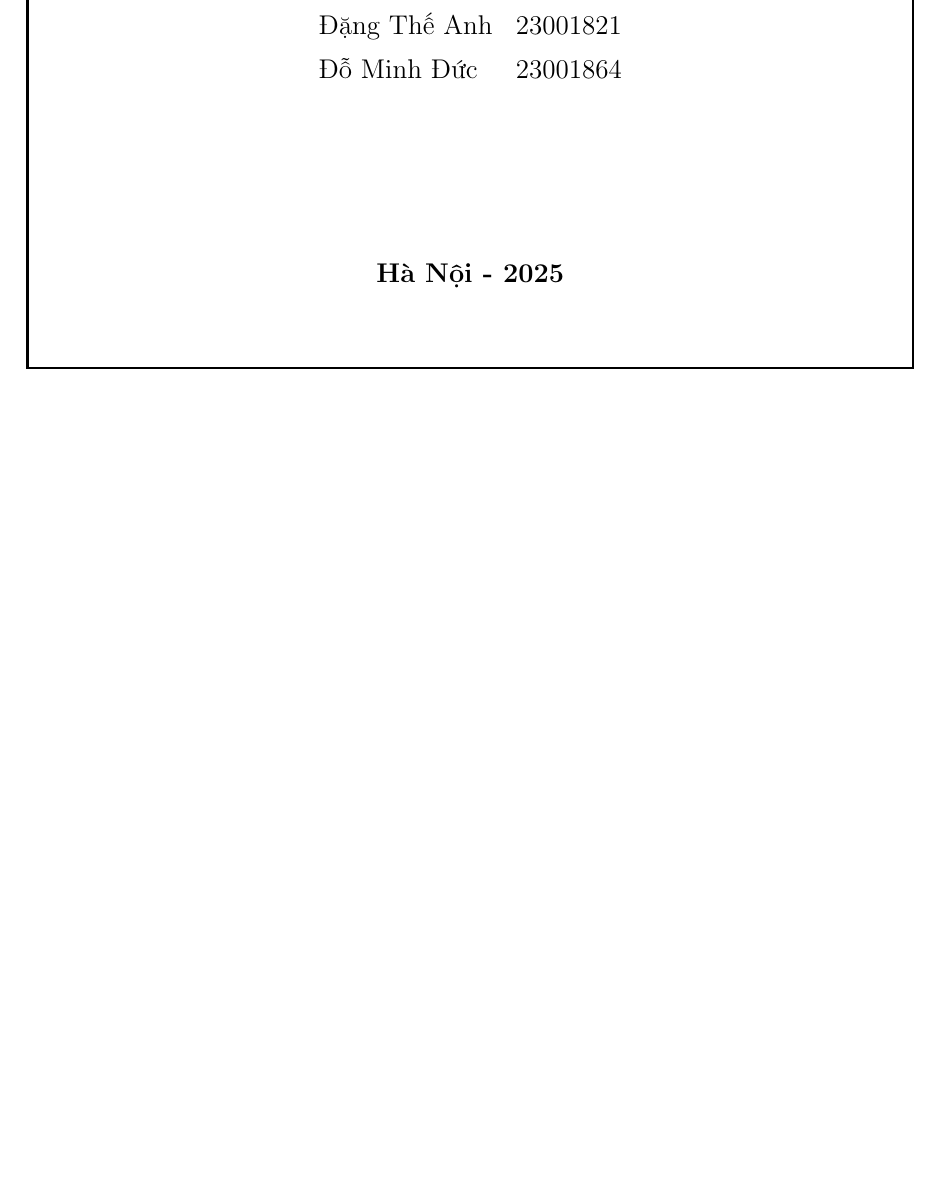
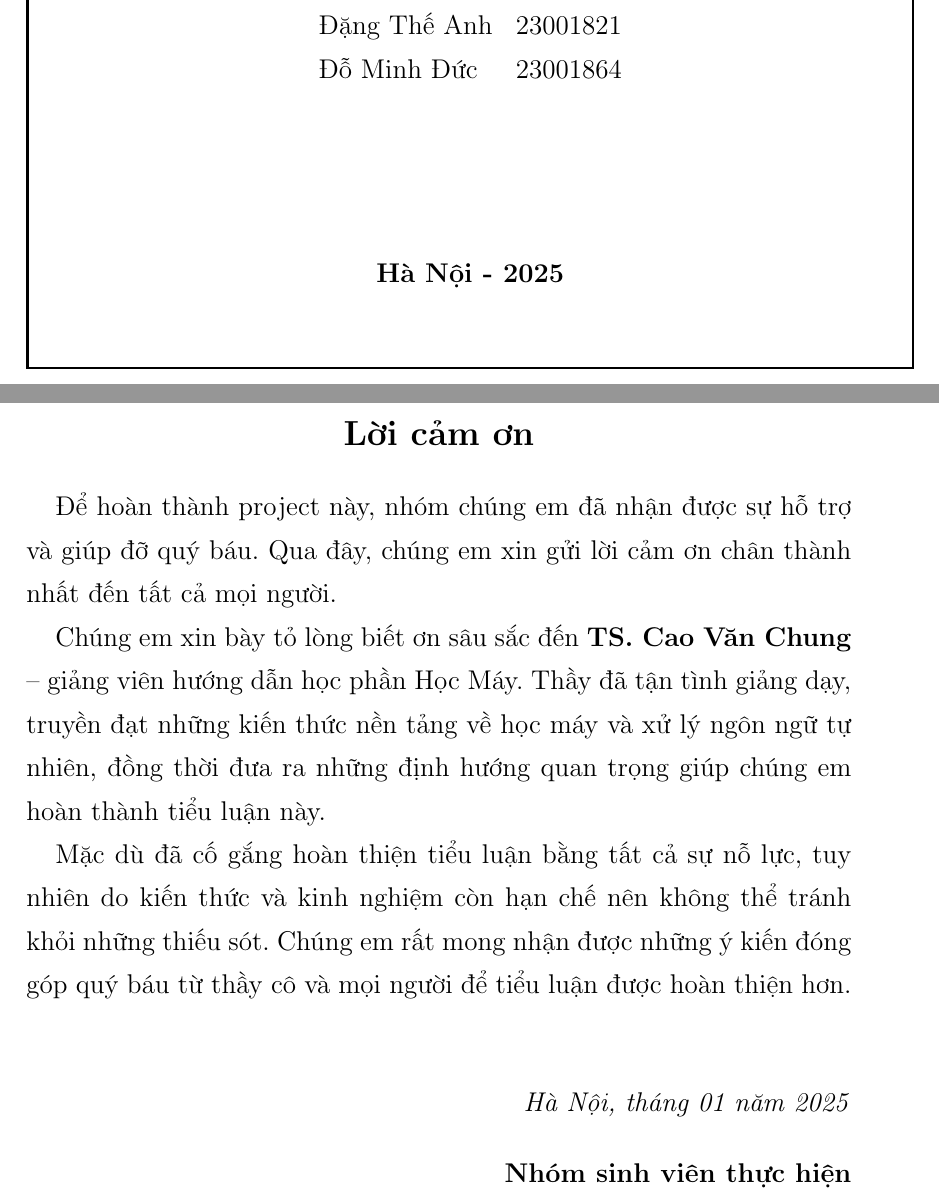
Before and after one commit to minhhhduc/machineLearningFinalProject, a LaTeX thesis (main.tex, which reads thankyou.tex): part of page 1 of 79 before the commit and two parts of pages 1 and 2 of 82 after it, the two joined at a grey line, cut so that both start at the same text, the shorter picture padded with empty space. Compiled offline with pdfLaTeX.

Commit message:
adding abstract and thankyou

```diff
--- /dev/null
+++ b/thankyou.tex
@@ -0,0 +1,17 @@
+\chapter*{Lời cảm ơn}
+\addcontentsline{toc}{chapter}{Lời cảm ơn}
+
+Để hoàn thành project này, nhóm chúng em đã nhận được sự hỗ trợ và giúp đỡ quý báu. Qua đây, chúng em xin gửi lời cảm ơn chân thành nhất đến tất cả mọi người.
+
+Chúng em xin bày tỏ lòng biết ơn sâu sắc đến \textbf{TS. Cao Văn Chung} -- giảng viên hướng dẫn học phần Học Máy. Thầy đã tận tình giảng dạy, truyền đạt những kiến thức nền tảng về học máy và xử lý ngôn ngữ tự nhiên, đồng thời đưa ra những định hướng quan trọng giúp chúng em hoàn thành tiểu luận này.
+
+Mặc dù đã cố gắng hoàn thiện tiểu luận bằng tất cả sự nỗ lực, tuy nhiên do kiến thức và kinh nghiệm còn hạn chế nên không thể tránh khỏi những thiếu sót. Chúng em rất mong nhận được những ý kiến đóng góp quý báu từ thầy cô và mọi người để tiểu luận được hoàn thiện hơn.
+
+\vspace{1cm}
+\begin{flushright}
+\textit{Hà Nội, tháng 01 năm 2025}\\[0.5cm]
+\textbf{Nhóm sinh viên thực hiện}\\
+% Cao Hải An\\
+% Đặng Thế Anh\\
+% Đỗ Minh Đức
+\end{flushright}
```
Also changed, not shown: abstract.tex (added, +13 -0 lines), main.tex (+8 -1 lines).
